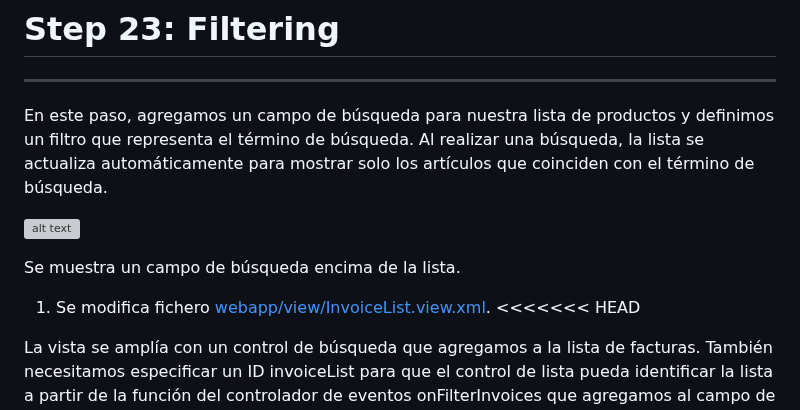
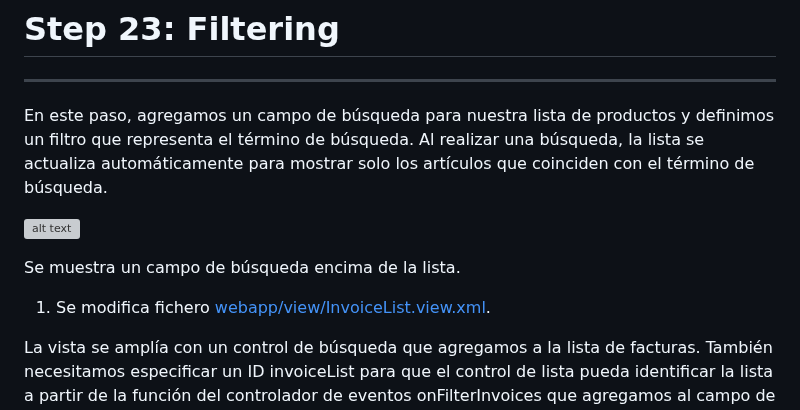
Before and after one commit to robergit88/Walkthrough, a Markdown page: S23 Filtering/app root folder/detalle.md, the part around one of its changes. Rendered like a GitHub page; grey boxes are pictures that could not be loaded.

Commit message:
Actualizar detalle.md

```diff
--- a/S23 Filtering/app root folder/detalle.md
+++ b/S23 Filtering/app root folder/detalle.md
@@ -10,7 +10,6 @@ En este paso, agregamos un campo de búsqueda para nuestra lista de productos y
 Se muestra un campo de búsqueda encima de la lista.
 
 1. Se modifica fichero [webapp/view/InvoiceList.view.xml](webapp/view/InvoiceList.view.xml).
-<<<<<<< HEAD
 
 
 La vista se amplía con un control de búsqueda que agregamos a la lista de facturas. También necesitamos especificar un ID invoiceList para que el control de lista pueda identificar la lista a partir de la función del controlador de eventos onFilterInvoices que agregamos al campo de búsqueda. Además, el campo de búsqueda es parte del encabezado de la lista y, por lo tanto, cada cambio en el enlace de la lista activará una nueva representación de toda la lista, incluido el campo de búsqueda.
```
Also changed, not shown: other parts of S23 Filtering/app root folder/detalle.md (+1 -1 lines).
